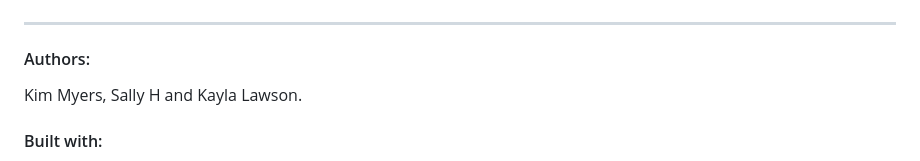
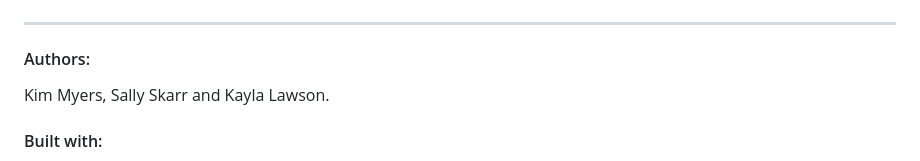
Before and after one commit to SallyH3/ideabox, a Markdown page: README.md, the part around the change. Drawn GitHub-style.

```diff
--- a/README.md
+++ b/README.md
@@ -3,7 +3,7 @@
 
 
 #### Authors:
-Kim Myers, Sally H and Kayla Lawson.
+Kim Myers, Sally Skarr and Kayla Lawson.
 
 
 #### Built with:
```
